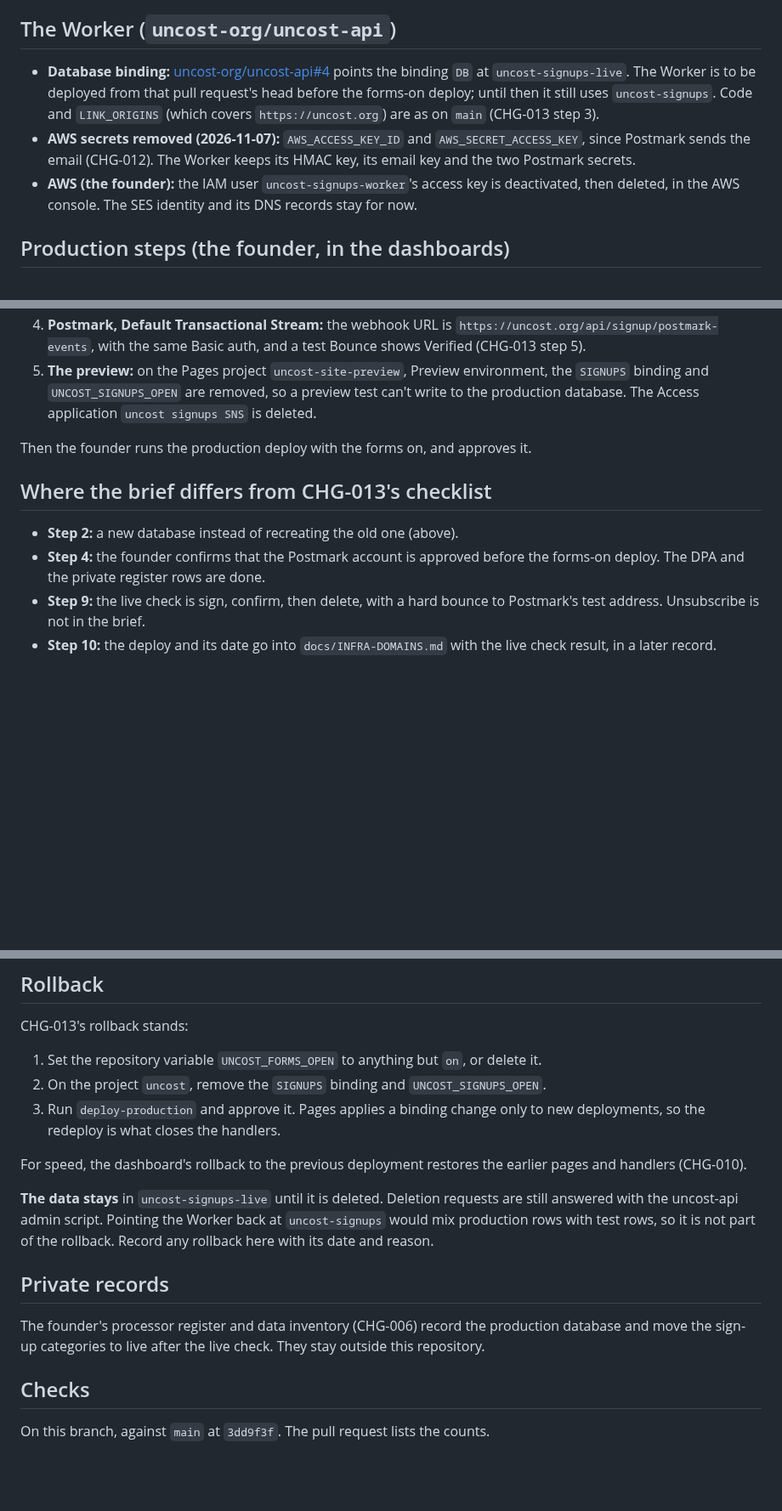
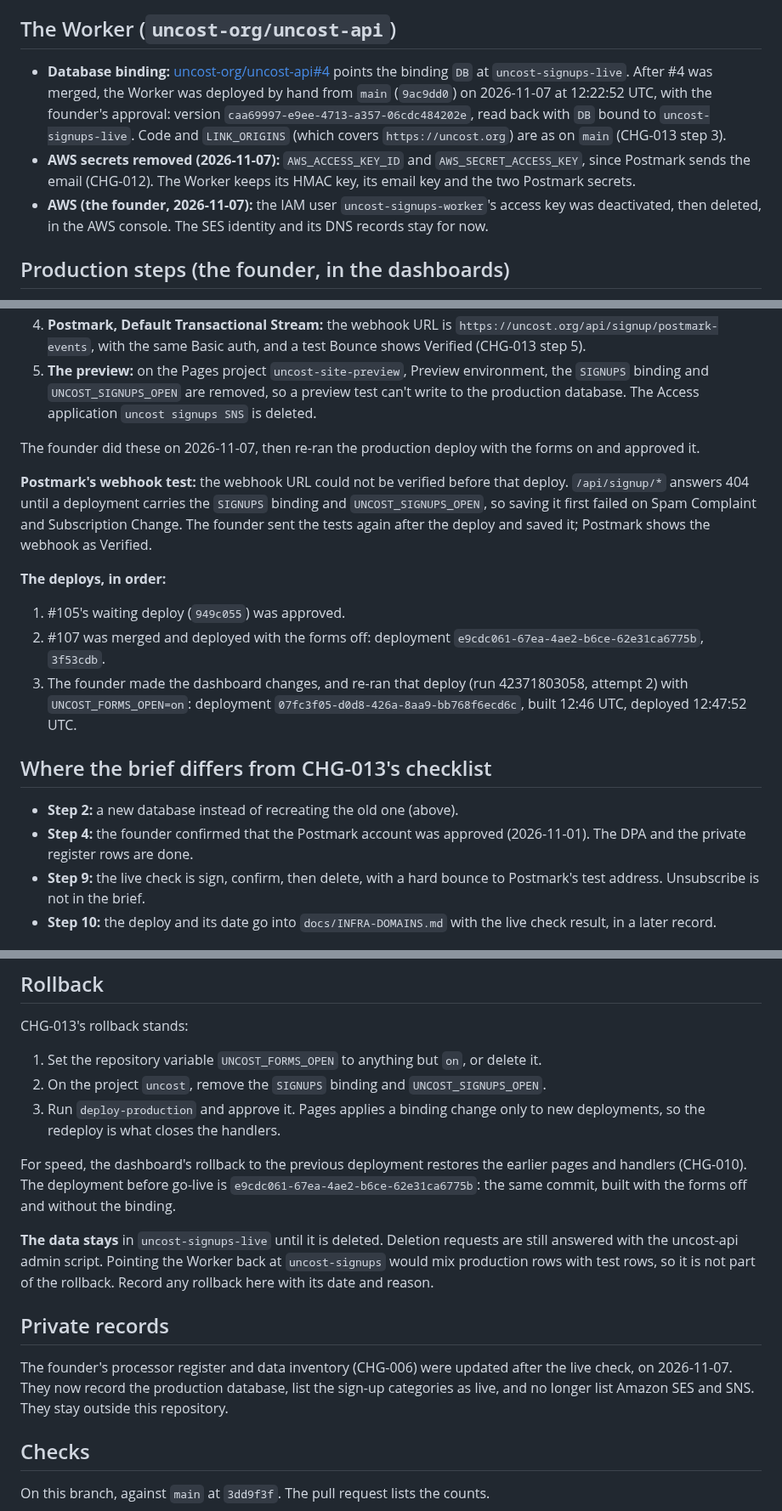
Before and after one commit to uncost-org/uncost, a Markdown page: records/changes/CHG-017-signups-live.md, 3 parts joined by grey strips. Shown at 85% size. Rendered like a GitHub page; blank space fills up the shorter version.

```diff
--- a/records/changes/CHG-017-signups-live.md
+++ b/records/changes/CHG-017-signups-live.md
@@ -21,9 +21,9 @@ Dated by the founder, 2026-11-07:
 
 ## The Worker (`uncost-org/uncost-api`)
 
-- **Database binding:** [uncost-org/uncost-api#4](https://github.com/uncost-org/uncost-api/pull/4) points the binding `DB` at `uncost-signups-live`. The Worker is to be deployed from that pull request's head before the forms-on deploy; until then it still uses `uncost-signups`. Code and `LINK_ORIGINS` (which covers `https://uncost.org`) are as on `main` (CHG-013 step 3).
+- **Database binding:** [uncost-org/uncost-api#4](https://github.com/uncost-org/uncost-api/pull/4) points the binding `DB` at `uncost-signups-live`. After #4 was merged, the Worker was deployed by hand from `main` (`9ac9dd0`) on 2026-11-07 at 12:22:52 UTC, with the founder's approval: version `caa69997-e9ee-4713-a357-06cdc484202e`, read back with `DB` bound to `uncost-signups-live`. Code and `LINK_ORIGINS` (which covers `https://uncost.org`) are as on `main` (CHG-013 step 3).
 - **AWS secrets removed (2026-11-07):** `AWS_ACCESS_KEY_ID` and `AWS_SECRET_ACCESS_KEY`, since Postmark sends the email (CHG-012). The Worker keeps its HMAC key, its email key and the two Postmark secrets.
-- **AWS (the founder):** the IAM user `uncost-signups-worker`'s access key is deactivated, then deleted, in the AWS console. The SES identity and its DNS records stay for now.
+- **AWS (the founder, 2026-11-07):** the IAM user `uncost-signups-worker`'s access key was deactivated, then deleted, in the AWS console. The SES identity and its DNS records stay for now.
 
 ## Production steps (the founder, in the dashboards)
 
@@ -33,12 +33,19 @@ Dated by the founder, 2026-11-07:
 4. **Postmark, Default Transactional Stream:** the webhook URL is `https://uncost.org/api/signup/postmark-events`, with the same Basic auth, and a test Bounce shows Verified (CHG-013 step 5).
 5. **The preview:** on the Pages project `uncost-site-preview`, Preview environment, the `SIGNUPS` binding and `UNCOST_SIGNUPS_OPEN` are removed, so a preview test can't write to the production database. The Access application `uncost signups SNS` is deleted.
 
-Then the founder runs the production deploy with the forms on, and approves it.
+The founder did these on 2026-11-07, then re-ran the production deploy with the forms on and approved it.
+
+**Postmark's webhook test:** the webhook URL could not be verified before that deploy. `/api/signup/*` answers 404 until a deployment carries the `SIGNUPS` binding and `UNCOST_SIGNUPS_OPEN`, so saving it first failed on Spam Complaint and Subscription Change. The founder sent the tests again after the deploy and saved it; Postmark shows the webhook as Verified.
+
+**The deploys, in order:**
+1. #105's waiting deploy (`949c055`) was approved.
+2. #107 was merged and deployed with the forms off: deployment `e9cdc061-67ea-4ae2-b6ce-62e31ca6775b`, `3f53cdb`.
+3. The founder made the dashboard changes, and re-ran that deploy (run 42371803058, attempt 2) with `UNCOST_FORMS_OPEN=on`: deployment `07fc3f05-d0d8-426a-8aa9-bb768f6ecd6c`, built 12:46 UTC, deployed 12:47:52 UTC.
 
 ## Where the brief differs from CHG-013's checklist
 
 - **Step 2:** a new database instead of recreating the old one (above).
-- **Step 4:** the founder confirms that the Postmark account is approved before the forms-on deploy. The DPA and the private register rows are done.
+- **Step 4:** the founder confirmed that the Postmark account was approved (2026-11-01). The DPA and the private register rows are done.
 - **Step 9:** the live check is sign, confirm, then delete, with a hard bounce to Postmark's test address. Unsubscribe is not in the brief.
 - **Step 10:** the deploy and its date go into `docs/INFRA-DOMAINS.md` with the live check result, in a later record.
 
@@ -61,13 +104,13 @@ CHG-013's rollback stands:
 2. On the project `uncost`, remove the `SIGNUPS` binding and `UNCOST_SIGNUPS_OPEN`.
 3. Run `deploy-production` and approve it. Pages applies a binding change only to new deployments, so the redeploy is what closes the handlers.
 
-For speed, the dashboard's rollback to the previous deployment restores the earlier pages and handlers (CHG-010).
+For speed, the dashboard's rollback to the previous deployment restores the earlier pages and handlers (CHG-010). The deployment before go-live is `e9cdc061-67ea-4ae2-b6ce-62e31ca6775b`: the same commit, built with the forms off and without the binding.
 
 **The data stays** in `uncost-signups-live` until it is deleted. Deletion requests are still answered with the uncost-api admin script. Pointing the Worker back at `uncost-signups` would mix production rows with test rows, so it is not part of the rollback. Record any rollback here with its date and reason.
 
 ## Private records
 
-The founder's processor register and data inventory (CHG-006) record the production database and move the sign-up categories to live after the live check. They stay outside this repository.
+The founder's processor register and data inventory (CHG-006) were updated after the live check, on 2026-11-07. They now record the production database, list the sign-up categories as live, and no longer list Amazon SES and SNS. They stay outside this repository.
 
 ## Checks
 
```
Also changed, not shown: other parts of records/changes/CHG-017-signups-live.md (+46 -10 lines), docs/INFRA-DOMAINS.md (+5 -0 lines).
